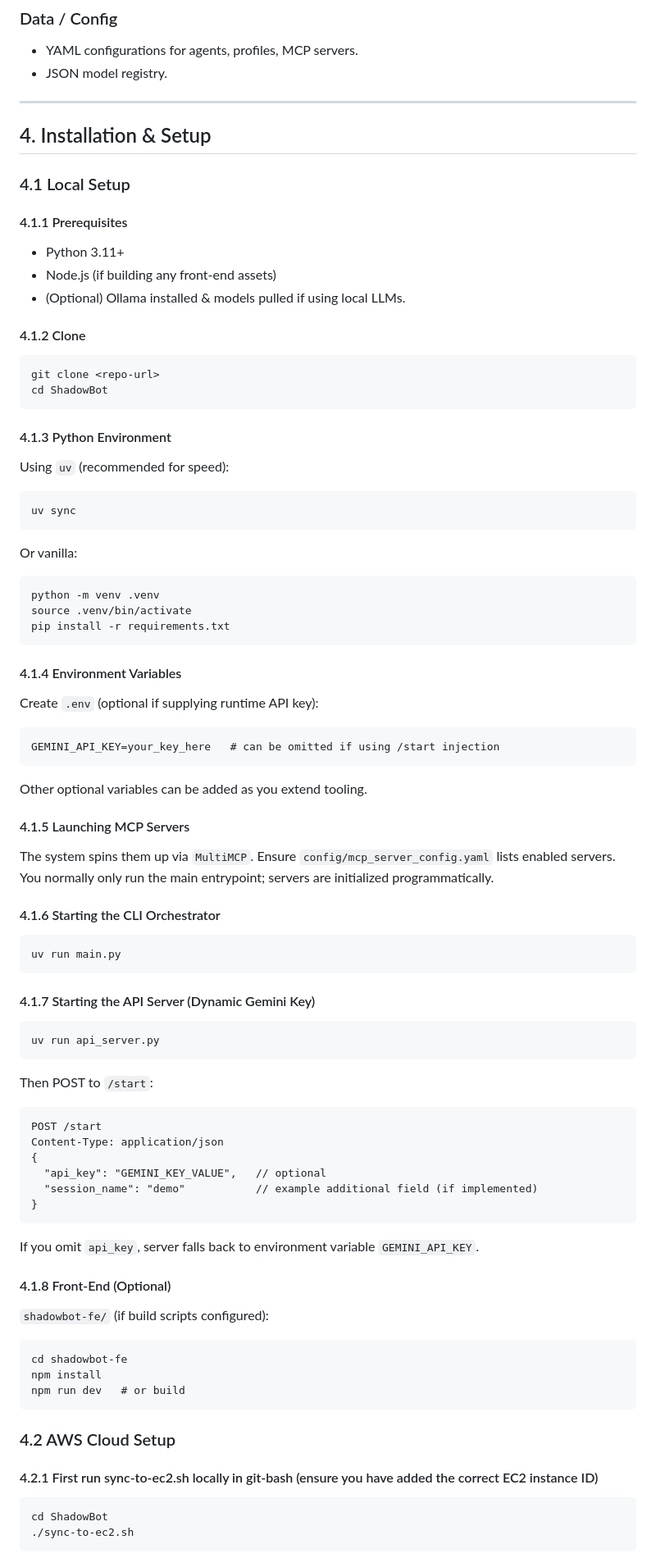
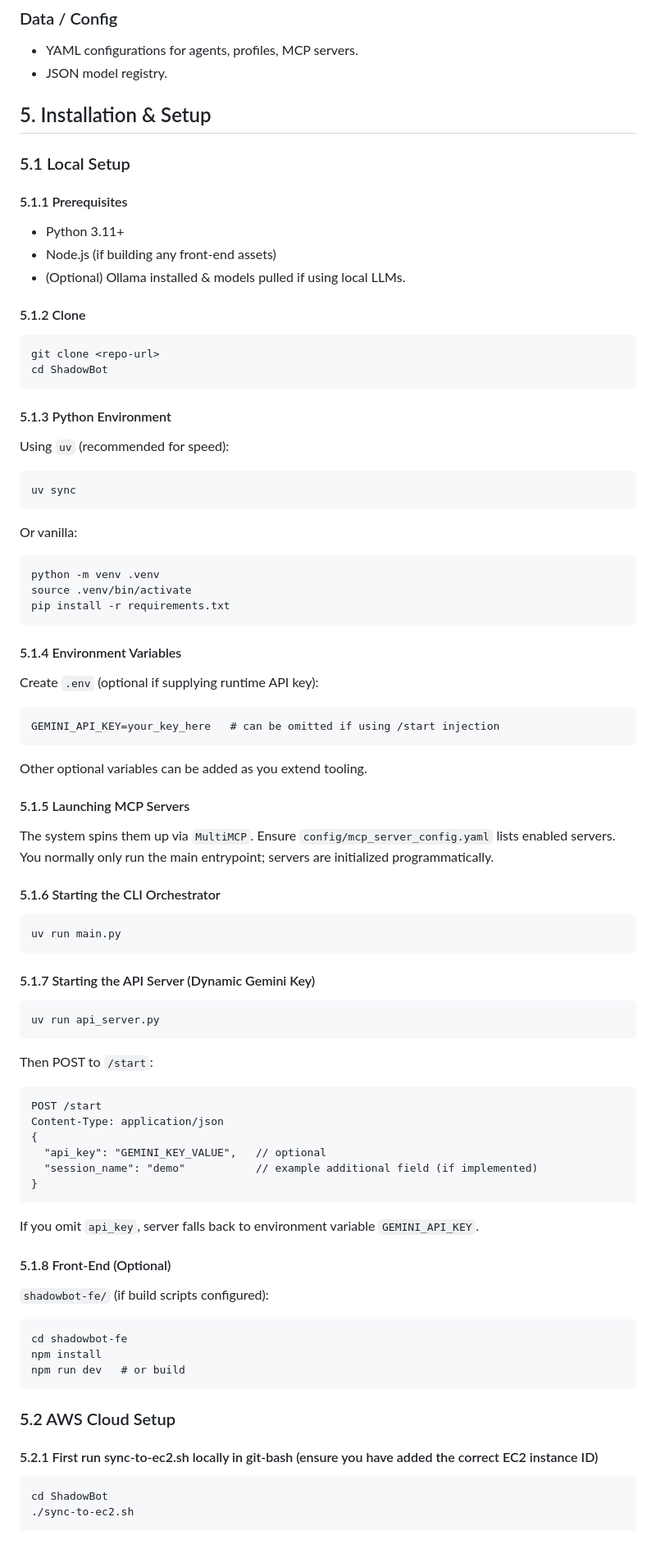
Before and after one commit to shettysaish20/ShadowBot, a Markdown page: README.md, the part around one of its changes. Shown at 82% size. Drawn GitHub-style.

````diff
--- a/README.md
+++ b/README.md
@@ -100,23 +129,22 @@ Two lightweight front-end surfaces (for demonstration / extension):
 - YAML configurations for agents, profiles, MCP servers.
 - JSON model registry.
 
----
-## 4. Installation & Setup
+## 5. Installation & Setup
 
-### 4.1 Local Setup
+### 5.1 Local Setup
 
-#### 4.1.1 Prerequisites
+#### 5.1.1 Prerequisites
 - Python 3.11+
 - Node.js (if building any front-end assets)
 - (Optional) Ollama installed & models pulled if using local LLMs.
 
-#### 4.1.2 Clone
+#### 5.1.2 Clone
 ```
 git clone <repo-url>
 cd ShadowBot
 ```
 
-#### 4.1.3 Python Environment
+#### 5.1.3 Python Environment
 Using `uv` (recommended for speed):
 ```
 uv sync
@@ -128,22 +156,22 @@ source .venv/bin/activate
 pip install -r requirements.txt
 ```
 
-#### 4.1.4 Environment Variables
+#### 5.1.4 Environment Variables
 Create `.env` (optional if supplying runtime API key):
 ```
 GEMINI_API_KEY=your_key_here   # can be omitted if using /start injection
 ```
 Other optional variables can be added as you extend tooling.
 
-#### 4.1.5 Launching MCP Servers
+#### 5.1.5 Launching MCP Servers
 The system spins them up via `MultiMCP`. Ensure `config/mcp_server_config.yaml` lists enabled servers. You normally only run the main entrypoint; servers are initialized programmatically.
 
-#### 4.1.6 Starting the CLI Orchestrator
+#### 5.1.6 Starting the CLI Orchestrator
 ```
 uv run main.py
 ```
 
-#### 4.1.7 Starting the API Server (Dynamic Gemini Key)
+#### 5.1.7 Starting the API Server (Dynamic Gemini Key)
 ```
 uv run api_server.py
 ```
@@ -159,7 +187,7 @@ Content-Type: application/json
 
 If you omit `api_key`, server falls back to environment variable `GEMINI_API_KEY`.
 
-#### 4.1.8 Front-End (Optional)
+#### 5.1.8 Front-End (Optional)
 
 `shadowbot-fe/` (if build scripts configured):
 ```
@@ -167,9 +195,9 @@ cd shadowbot-fe
 npm install
 npm run dev   # or build
 ```
-### 4.2 AWS Cloud Setup
+### 5.2 AWS Cloud Setup
 
-#### 4.2.1 First run sync-to-ec2.sh locally in git-bash (ensure you have added the correct EC2 instance ID)
+#### 5.2.1 First run sync-to-ec2.sh locally in git-bash (ensure you have added the correct EC2 instance ID)
 ```
 cd ShadowBot
 ./sync-to-ec2.sh
````
Also changed, not shown: other parts of README.md (+55 -35 lines).
